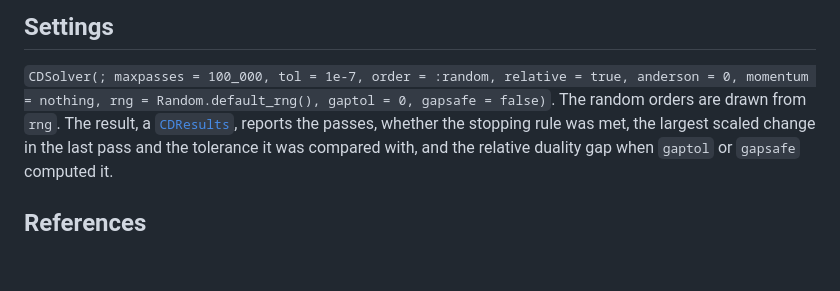
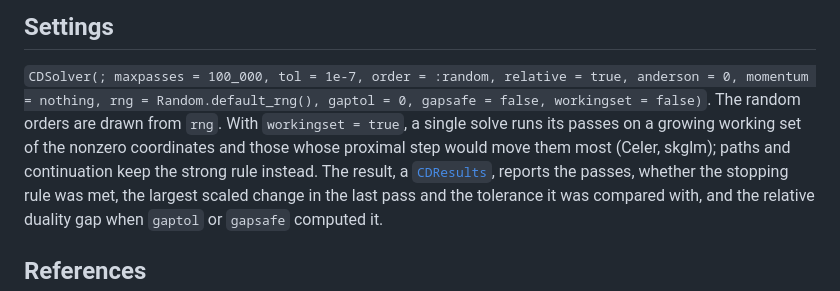
Before and after one commit to mlakolar/ProximalOPT.jl, a Markdown page: docs/src/coordinate_descent.md, the part around the change. Drawn GitHub-style; blank space fills up the shorter version.

```diff
--- a/docs/src/coordinate_descent.md
+++ b/docs/src/coordinate_descent.md
@@ -253,7 +253,10 @@ with observation weights.
 
 `CDSolver(; maxpasses = 100_000, tol = 1e-7, order = :random, relative = true,
 anderson = 0, momentum = nothing, rng = Random.default_rng(), gaptol = 0,
-gapsafe = false)`. The random orders are drawn from `rng`. The result, a
+gapsafe = false, workingset = false)`. The random orders are drawn from `rng`.
+With `workingset = true`, a single solve runs its passes on a growing working
+set of the nonzero coordinates and those whose proximal step would move them
+most (Celer, skglm); paths and continuation keep the strong rule instead. The result, a
 [`CDResults`](@ref), reports the passes, whether the stopping rule was met, the
 largest scaled change in the last pass and the tolerance it was compared with,
 and the relative duality gap when `gaptol` or `gapsafe` computed it.
```
Also changed, not shown: README.md (+1 -1 lines), docs/src/solve.md (+1 -1 lines).
